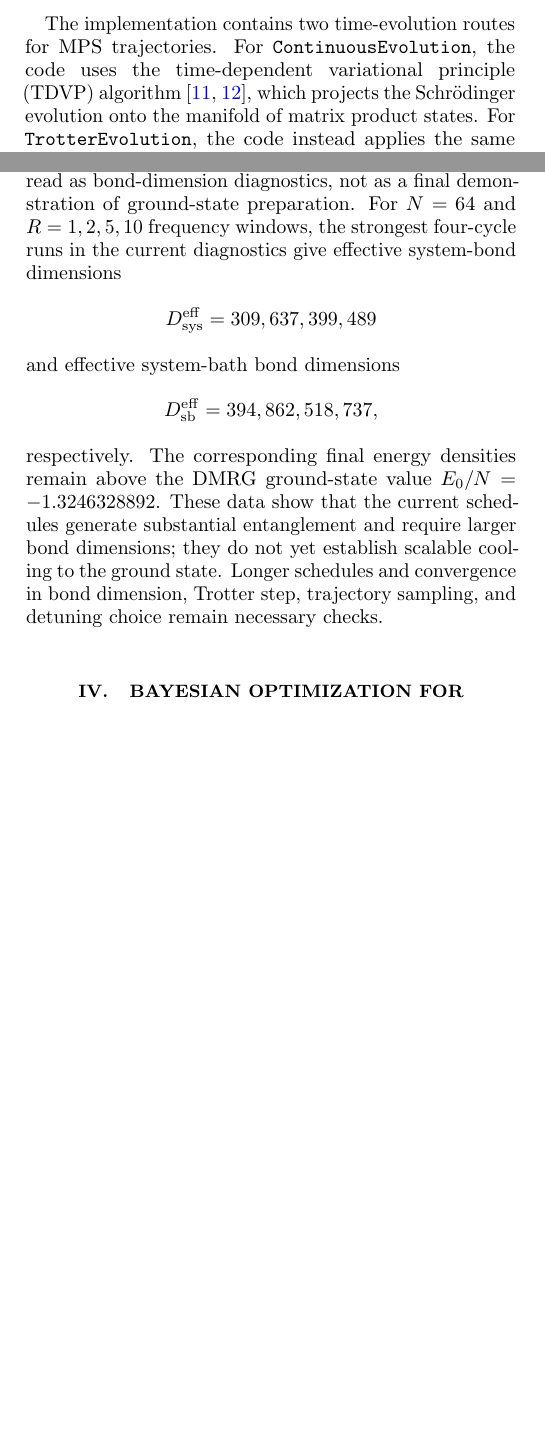
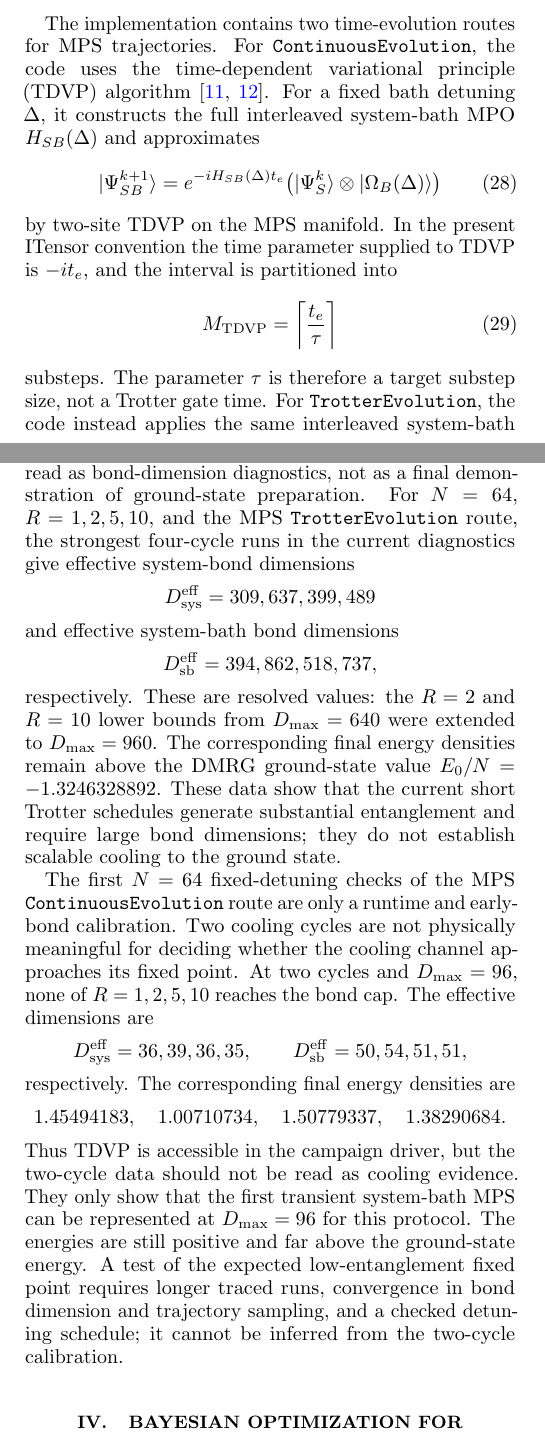
Before and after one commit to LionSR/CoolingTNS, a LaTeX paper (Notes/NotesTN/CoolingAlgTN.tex): two parts of the columns of pages 4 and 5 of 9 before the commit and two parts of the columns of pages 4 and 5 of 10 after it, joined at a grey line, cut so that both start at the same text, the shorter picture padded with empty space. Compiled offline with pdfLaTeX.

Commit message:
Clarify mode occupations and TDVP calibration status
Distinguish raw Fourier and Bogoliubov occupations in the notes, document the TDVP and Trotter MPS evolution routes separately, and mark the two-cycle TDVP data as runtime and early-bond calibration rather than cooling evidence.

Validation:
- git diff --check
- julia --project=. -e 'include("scripts/plotting/plot_nk_evolution.jl"); println("plot_nk_evolution loaded")'
- julia --project=. test/test_mode_analysis.jl
- latexmk -pdf -interaction=nonstopmode -halt-on-error MapToSpin.tex
- latexmk -pdf -interaction=nonstopmode -halt-on-error CoolingAlgTN.tex

```diff
--- a/Notes/NotesTN/CoolingAlgTN.tex
+++ b/Notes/NotesTN/CoolingAlgTN.tex
@@ -407,4 +407,23 @@ Each stochastic trajectory begins from the same initial normalized pure state $\
 	\item The state is renormalized, and we continue with step 1 until $k = N_\text{steps}$.
 \end{enumerate}
 
-The implementation contains two time-evolution routes for MPS trajectories. For \texttt{ContinuousEvolution}, the code uses the time-dependent variational principle (TDVP) algorithm~\cite{Haegeman2011TimeDependent,Haegeman2016Unifying}, which projects the Schr\"{o}dinger evolution onto the manifold of matrix product states. For \texttt{TrotterEvolution}, the code instead applies the same interleaved system-bath Trotter circuit as in the MPO calculation, followed by stochastic measurement of the bath sites. The present large-system checks use this Trotter trajectory route, so that the MPS and MPO methods are compared with the same discrete system-bath circuit. TDVP should therefore be regarded as a separate continuous-time evolution route, not as the evolution method used in the current fixed-detuning large-\(N\) bond-dimension diagnostics.
+The implementation contains two time-evolution routes for MPS trajectories.
+For \texttt{ContinuousEvolution}, the code uses the time-dependent variational
+principle (TDVP) algorithm~\cite{Haegeman2011TimeDependent,Haegeman2016Unifying}.
+For a fixed bath detuning \(\Delta\), it constructs the full interleaved
+system-bath MPO \(H_{SB}(\Delta)\) and approximates
+\begin{equation}
+	\ket{\Psi_{SB}^{k+1}}
+	=
+	e^{-iH_{SB}(\Delta)t_e}
+	\bigl(\ket{\Psi_S^k}\otimes\ket{\Omega_B(\Delta)}\bigr)
+\end{equation}
+by two-site TDVP on the MPS manifold.  In the present ITensor convention the
+time parameter supplied to TDVP is \(-i t_e\), and the interval is partitioned
+into
+\begin{equation}
+	M_{\mathrm{TDVP}}=\left\lceil \frac{t_e}{\tau}\right\rceil
+\end{equation}
+substeps.  The parameter \(\tau\) is therefore a target substep size, not a
+Trotter gate time.  For \texttt{TrotterEvolution}, the code instead applies the
+same interleaved system-bath Trotter circuit as in the MPO calculation,
@@ -442,7 +465,11 @@ The purity of the density matrix $\rho_S^k$ is not the average of the trajectory
 
 The matrix product state simulations were performed using the ITensor.jl~\cite{Fishman2022ITensor} library. Since an MPS quantum trajectory is a pure state simulation, its initial condition is a specified pure product state rather than the maximally mixed density matrix used in the MPO simulations. In the current simulation scripts, \texttt{init\_type="product"} denotes a uniform computational-basis product state, while \texttt{init\_type="theta"} denotes the product-state family in \eqref{eq:code-theta-map}. The identity state is therefore reserved for density-matrix simulations unless an explicit pure-state ensemble or purification is introduced.
 
-The present large-\(N\) fixed-detuning checks should be read as bond-dimension diagnostics, not as a final demonstration of ground-state preparation. For \(N=64\) and \(R=1,2,5,10\) frequency windows, the strongest four-cycle runs in the current diagnostics give effective system-bond dimensions
+The present large-\(N\) fixed-detuning checks should be read as bond-dimension
+diagnostics, not as a final demonstration of ground-state preparation.  For
+\(N=64\), \(R=1,2,5,10\), and the MPS \texttt{TrotterEvolution} route, the
+strongest four-cycle runs in the current diagnostics give effective system-bond
+dimensions
 \[
 	D_{\mathrm{sys}}^{\mathrm{eff}}=309,637,399,489
 \]
@@ -450,7 +477,34 @@ and effective system-bath bond dimensions
 \[
 	D_{\mathrm{sb}}^{\mathrm{eff}}=394,862,518,737,
 \]
-respectively. The corresponding final energy densities remain above the DMRG ground-state value \(E_0/N=-1.3246328892\). These data show that the current schedules generate substantial entanglement and require larger bond dimensions; they do not yet establish scalable cooling to the ground state. Longer schedules and convergence in bond dimension, Trotter step, trajectory sampling, and detuning choice remain necessary checks.
+respectively.  These are resolved values: the \(R=2\) and \(R=10\) lower bounds
+from \(D_{\max}=640\) were extended to \(D_{\max}=960\).  The corresponding
+final energy densities remain above the DMRG ground-state value
+\(E_0/N=-1.3246328892\).  These data show that the current short Trotter
+schedules generate substantial entanglement and require large bond dimensions;
+they do not establish scalable cooling to the ground state.
+
+The first \(N=64\) fixed-detuning checks of the MPS
+\texttt{ContinuousEvolution} route are only a runtime and early-bond
+calibration.  Two cooling cycles are not physically meaningful for deciding
+whether the cooling channel approaches its fixed point.  At two cycles and
+\(D_{\max}=96\), none of \(R=1,2,5,10\) reaches the bond cap.  The effective
+dimensions are
+\[
+	D_{\mathrm{sys}}^{\mathrm{eff}}=36,39,36,35,\qquad
+	D_{\mathrm{sb}}^{\mathrm{eff}}=50,54,51,51,
+\]
+respectively.  The corresponding final energy densities are
+\[
+	1.45494183,\quad 1.00710734,\quad 1.50779337,\quad 1.38290684.
+\]
+Thus TDVP is accessible in the campaign driver, but the two-cycle data should
+not be read as cooling evidence.  They only show that the first transient
+system-bath MPS can be represented at \(D_{\max}=96\) for this protocol.  The
+energies are still positive and far above the ground-state energy.  A test of
+the expected low-entanglement fixed point requires longer traced runs,
+convergence in bond dimension and trajectory sampling, and a checked detuning
+schedule; it cannot be inferred from the two-cycle calibration.
 
 \section{Bayesian Optimization for Hyperparameter Tuning}
 Optimizing the performance of the cooling algorithm requires finding the optimal values for hyperparameters such as the coupling strength $g$ and the evolution time $t_e$. However, the relationship between these hyperparameters and the cooling efficiency is complex and evaluating the cooling efficiency for a given set of hyperparameters is computationally expensive. We employ Bayesian optimization, a framework for global optimization of expensive black-box functions~\cite{Frazier2018Tutorial}, to address this challenge.
```
Also changed, not shown: Notes/NotesED/MapToSpin.tex (+17 -4 lines), docs/largeN_effective_bond_dimensions.md (+46 -6 lines), docs/multi_frequency_cooling_plan.md (+11 -4 lines), Notes/NotesED/MapToSpin.pdf, Notes/NotesTN/CoolingAlgTN.tex (4 more changed lines), 2 other files.
